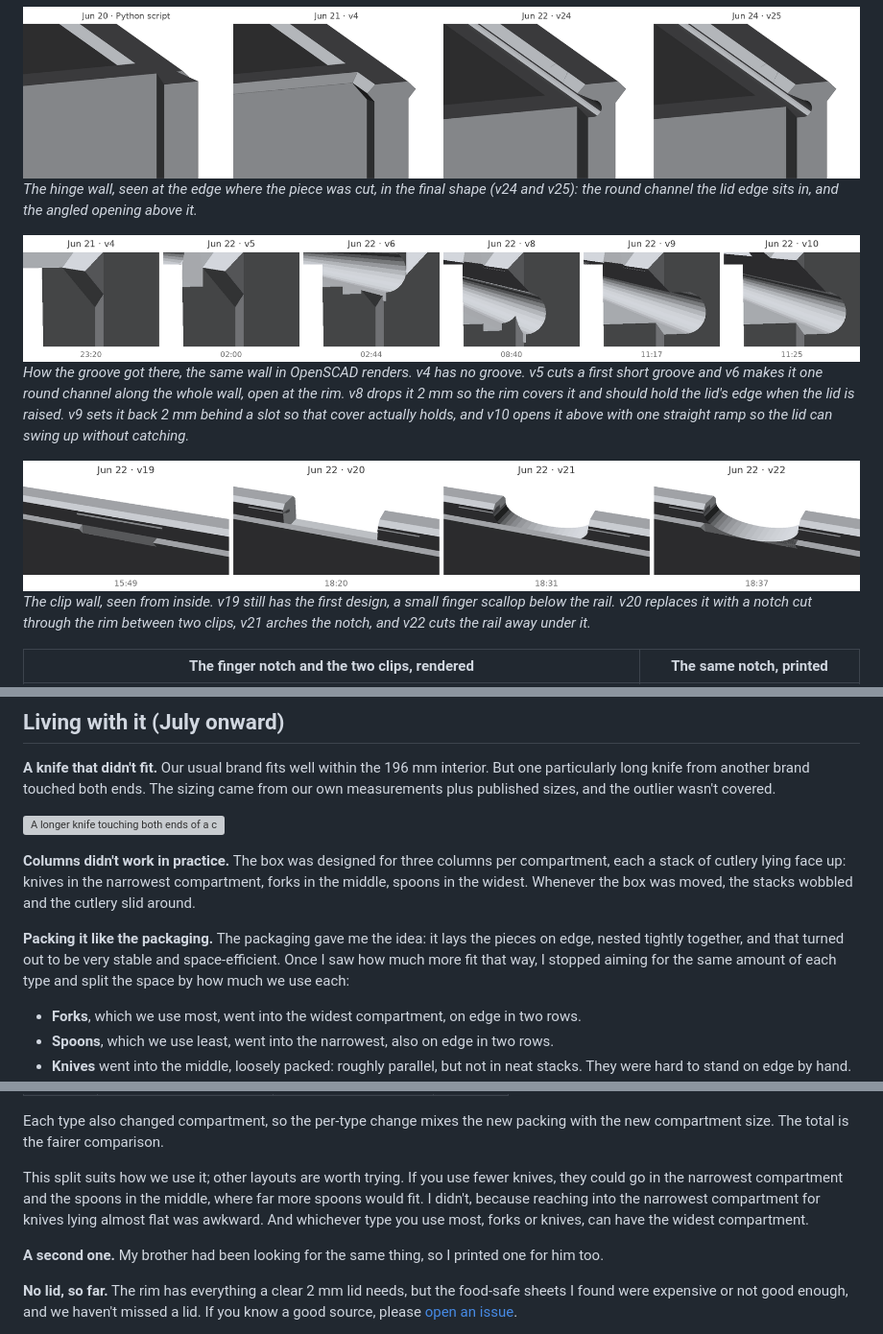
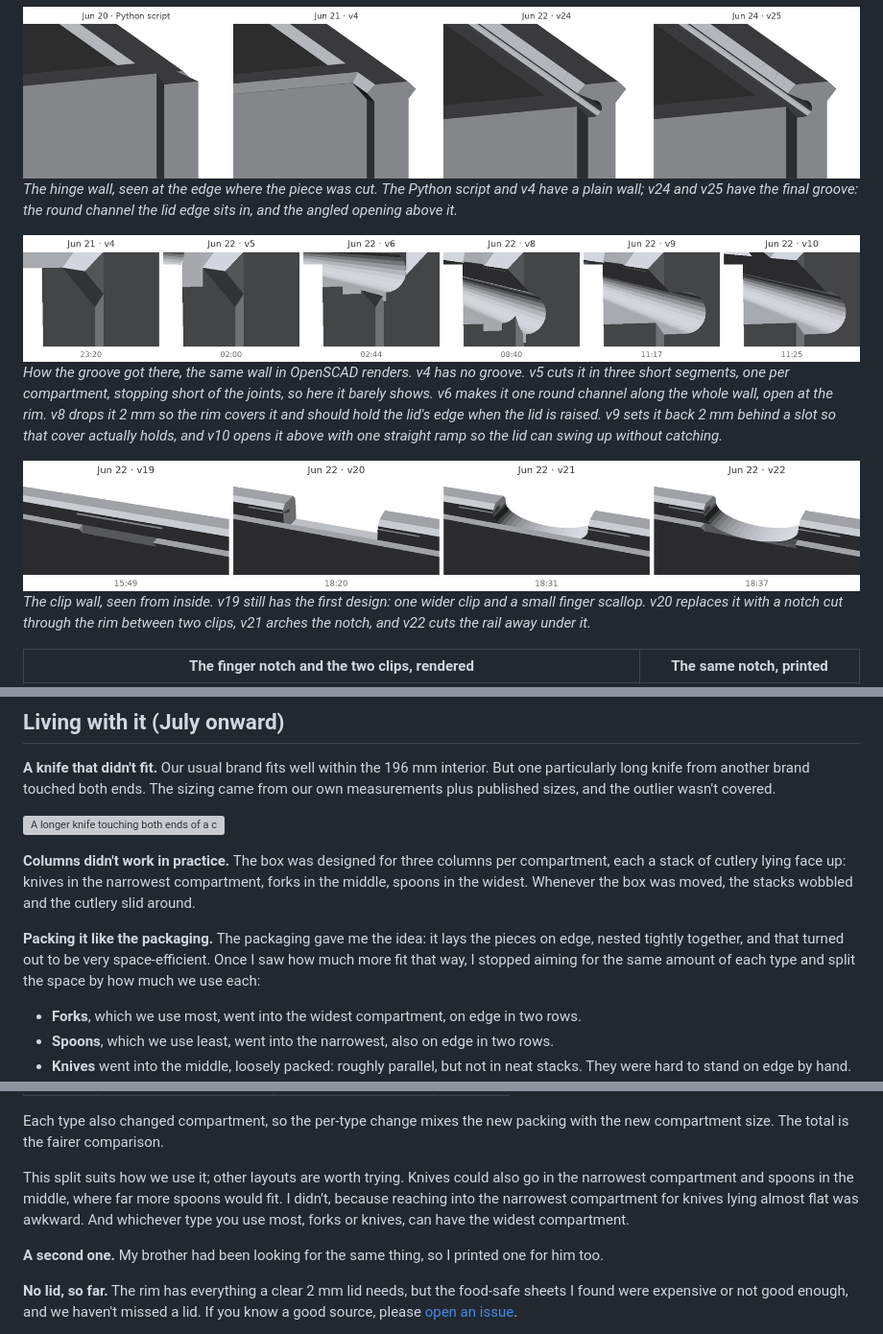
Before and after one commit to meirmsn/cutlery-box, a Markdown page: docs/BUILD_LOG.md, 3 parts joined by grey strips. Shown at 96% size. Rendered like a GitHub page; grey boxes are pictures that could not be loaded.

```diff
--- a/docs/BUILD_LOG.md
+++ b/docs/BUILD_LOG.md
@@ -85,13 +85,13 @@ Versions 5 to 23 added features for a flat clear lid, all cut into the top of th
 - **A finger notch** between the clips, where your thumb goes to lift the lid, with the rail cut away there so a fingertip can get under the edge. Until v20 there was one clip and a small finger scallop instead.
 
 ![The hinge wall in four versions: a plain wall, then the groove with its round channel and angled opening](img/renders/hinge-wall-progression.png)
-*The hinge wall, seen at the edge where the piece was cut, in the final shape (v24 and v25): the round channel the lid edge sits in, and the angled opening above it.*
+*The hinge wall, seen at the edge where the piece was cut. The Python script and v4 have a plain wall; v24 and v25 have the final groove: the round channel the lid edge sits in, and the angled opening above it.*
 
 ![The hinge groove in six versions from June 21 to 22, seen at the cut edge](img/renders/hinge-groove-progression.png)
-*How the groove got there, the same wall in OpenSCAD renders. v4 has no groove. v5 cuts a first short groove and v6 makes it one round channel along the whole wall, open at the rim. v8 drops it 2 mm so the rim covers it and should hold the lid's edge when the lid is raised. v9 sets it back 2 mm behind a slot so that cover actually holds, and v10 opens it above with one straight ramp so the lid can swing up without catching.*
+*How the groove got there, the same wall in OpenSCAD renders. v4 has no groove. v5 cuts it in three short segments, one per compartment, stopping short of the joints, so here it barely shows. v6 makes it one round channel along the whole wall, open at the rim. v8 drops it 2 mm so the rim covers it and should hold the lid's edge when the lid is raised. v9 sets it back 2 mm behind a slot so that cover actually holds, and v10 opens it above with one straight ramp so the lid can swing up without catching.*
 
 ![The finger notch and clips in four versions from June 22](img/renders/notch-progression.png)
-*The clip wall, seen from inside. v19 still has the first design, a small finger scallop below the rail. v20 replaces it with a notch cut through the rim between two clips, v21 arches the notch, and v22 cuts the rail away under it.*
+*The clip wall, seen from inside. v19 still has the first design: one wider clip and a small finger scallop. v20 replaces it with a notch cut through the rim between two clips, v21 arches the notch, and v22 cuts the rail away under it.*
 
 | The finger notch and the two clips, rendered | The same notch, printed |
 |---|---|
@@ -171,7 +171,7 @@ Even seated, the friction fit wasn't enough for a box that gets picked up and mo
 
 **Columns didn't work in practice.** The box was designed for three columns per compartment, each a stack of cutlery lying face up: knives in the narrowest compartment, forks in the middle, spoons in the widest. Whenever the box was moved, the stacks wobbled and the cutlery slid around.
 
-**Packing it like the packaging.** The packaging gave me the idea: it lays the pieces on edge, nested tightly together, and that turned out to be very stable and space-efficient. Once I saw how much more fit that way, I stopped aiming for the same amount of each type and split the space by how much we use each:
+**Packing it like the packaging.** The packaging gave me the idea: it lays the pieces on edge, nested tightly together, and that turned out to be very space-efficient. Once I saw how much more fit that way, I stopped aiming for the same amount of each type and split the space by how much we use each:
 
 - **Forks**, which we use most, went into the widest compartment, on edge in two rows.
 - **Spoons**, which we use least, went into the narrowest, also on edge in two rows.
@@ -190,7 +190,7 @@ Even seated, the friction fit wasn't enough for a box that gets picked up and mo
 
 Each type also changed compartment, so the per-type change mixes the new packing with the new compartment size. The total is the fairer comparison.
 
-This split suits how we use it; other layouts are worth trying. If you use fewer knives, they could go in the narrowest compartment and the spoons in the middle, where far more spoons would fit. I didn't, because reaching into the narrowest compartment for knives lying almost flat was awkward. And whichever type you use most, forks or knives, can have the widest compartment.
+This split suits how we use it; other layouts are worth trying. Knives could also go in the narrowest compartment and spoons in the middle, where far more spoons would fit. I didn't, because reaching into the narrowest compartment for knives lying almost flat was awkward. And whichever type you use most, forks or knives, can have the widest compartment.
 
 **A second one.** My brother had been looking for the same thing, so I printed one for him too.
 
```
Also changed, not shown: .claude/CLAUDE.md (+1 -1 lines), README.md (+2 -2 lines), docs/social-preview.png, 2 other files.
